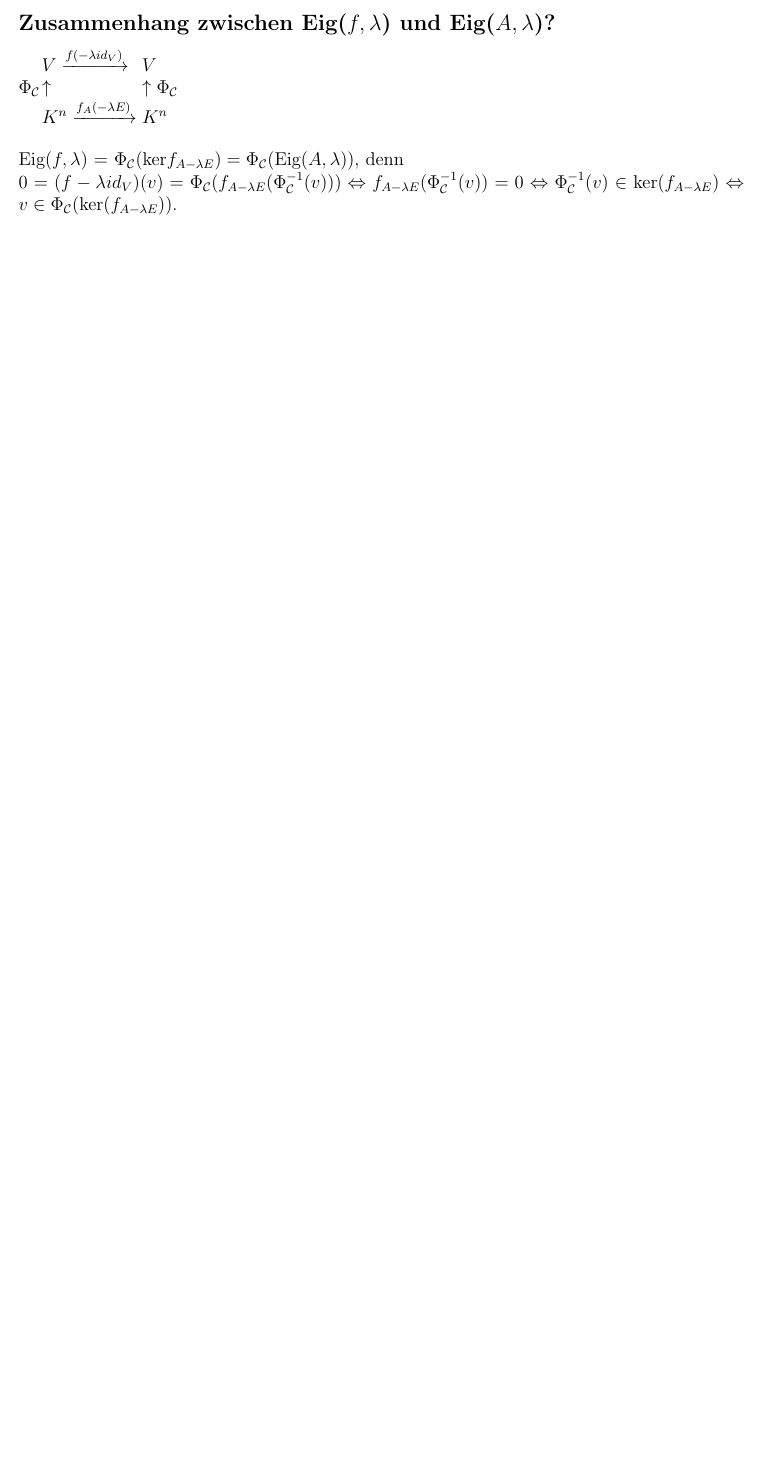
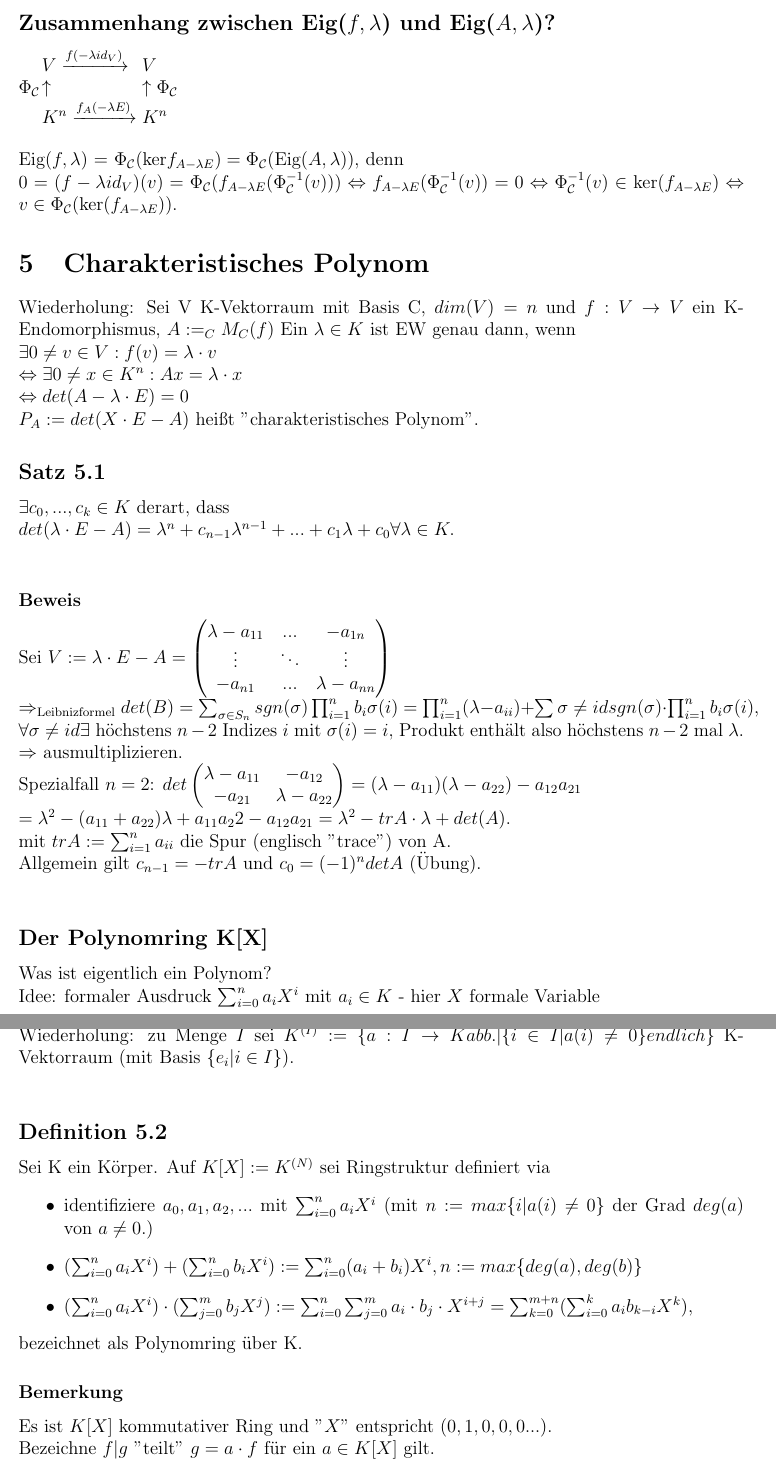
Before and after one commit to derJunker/LineareAlgebra2Skript, a LaTeX document (LinAlgIISkript.tex): part of page 19 of 19 before the commit and two parts of pages 19 and 20 of 20 after it, the two joined at a grey line, cut so that both start at the same text, the shorter picture padded with empty space. Compiled offline with pdfLaTeX.

Commit message:
Vorlesung 9
Erste hälfte der neunten Vorlesung, zweite Hälfte folgt im laufe des Tages.

```diff
--- a/LinAlgIISkript.tex
+++ b/LinAlgIISkript.tex
@@ -970,4 +970,45 @@ Sei $\mathcal{B}_i = \{v_1^{(i)}, \dots, v_{n_i}^{(i)}\}$.
 \end{tabbing}
 Eig($f, \lambda$) = $\Phi_\mathcal C(\tn{ker} f_{A-\lambda E}) = \Phi_\mathcal C(\tn{Eig}(A, \lambda))$, denn \\$0 = (f-\lambda id_V)(v) = \Phi_\mathcal C(f_{A-\lambda E}(\Phi_{\mathcal C}^{-1}(v))) \Leftrightarrow f_{A-\lambda E}(\Phi_{\mathcal C}^{-1}(v)) = 0 \Leftrightarrow \Phi_{\mathcal C}^{-1}(v) \in \tn{ker}(f_{A-\lambda E}) \Leftrightarrow v \in \Phi_{\mathcal C}(\tn{ker}(f_{A-\lambda E}))$.
 %----------------------------------Vorlesung 9----------------------------------
+\section{Charakteristisches Polynom}
+Wiederholung: Sei V K-Vektorraum mit Basis C, $dim(V) = n$ und $f : V \rightarrow V$ ein K-Endomorphismus, $A := _{C}M_C(f)$ Ein $\lambda \in K$ ist EW genau dann, wenn \\
+$\exists 0 \neq v \in V : f(v) = \lambda \cdot v$\\
+$\Leftrightarrow \exists 0 \neq x \in K^n: Ax = \lambda \cdot x$\\
+$\Leftrightarrow det(A-\lambda \cdot E) = 0$\\
+$P_A := det(X\cdot E - A)$ heißt "charakteristisches Polynom".
+\subsection*{Satz 5.1}
+$\exists c_0, ... , c_k \in K$ derart, dass \\
+$det(\lambda \cdot E - A) = \lambda^n + c_{n-1}\lambda^{n-1} + ... + c_1\lambda + c_0 \forall \lambda \in K.$\\
+\subsubsection*{Beweis}
+Sei $V:= \lambda \cdot E - A = \left( \begin{matrix}
+	\lambda - a_{11} & ... & -a_{1n} \\
+	\vdots & \ddots &\vdots \\
+	-a_{n1} & ... & \lambda - a_{nn}\\
+\end{matrix} \right) $ \\
+$\Rightarrow_{\text{Leibnizformel} } det(B) = \sum_{\sigma \in S_n} sgn(\sigma) \prod_{i=1}^{n} b_i \sigma(i) = \prod_{i=1}^{n} (\lambda - a_{ii}) + \sum{\sigma \neq id}sgn(\sigma) \cdot \prod_{i=1}^{n} b_i \sigma(i)$, $\forall \sigma \neq id \exists$ höchstens $n-2$ Indizes $i$ mit $\sigma(i) = i,$ Produkt enthält also höchstens $n-2$ mal $\lambda$. \\
+$\Rightarrow $ ausmultiplizieren.\\
+Spezialfall $n = 2$:
+$det\left(\begin{matrix}
+	\lambda - a_{11} & -a_{12} \\
+	-a_{21} & \lambda - a_{22} \\
+\end{matrix}\right) = (\lambda - a_{11})(\lambda - a_{22}) - a_{12}a_{21}$ \\
+$=  \lambda^2 - (a_{11} + a_{22}) \lambda + a_{11}a_22 - a_{12}a_{21} = \lambda^2 - trA\cdot \lambda + det(A)$.\\
+mit $trA:= \sum_{i=1}^{n} a_{ii}$ die Spur (englisch "trace") von A.\\
+Allgemein gilt $c_{n-1} = -trA$ und $c_0 = (-1)^n detA$ (Übung).\\
+\subsection*{Der Polynomring K[X]}
+Was ist eigentlich ein Polynom? \\
+Idee: formaler Ausdruck $\sum_{i=0}^{n}a_iX^i$ mit $a_i \in K$ - hier $X$ formale Variable \\
+versus Polynomfunktion $x \rightarrow \sum_{i=0}^{n} a_i x^i , x\in K$ - hier $x$ Körperelement\\
+Wiederholung: zu Menge $I$ sei $K^{(I)} := \{ a: I \rightarrow K abb. | \{i \in I | a(i) \neq 0 \} endlich \}$ K-Vektorraum (mit Basis $\{ e_i | i\in I\}$).\\
+\subsection*{Definition 5.2}
+Sei K ein Körper. Auf $K[X] := K^{(N)}$ sei Ringstruktur definiert via
+\begin{itemize}
+	\item identifiziere $a_0, a_1, a_2, ...$ mit $\sum_{i=0}^{n}a_i X^i$ (mit $n:= max\{  i | a(i) \neq 0\}$ der Grad $deg(a)$ von $a \neq 0$.)
+	\item $(\sum_{i=0}^{n} a_i X^i) + (\sum_{i=0}^{n} b_i X^i) := \sum_{i=0}^{n} (a_i + b_i)X^i , n := max\{deg(a), deg(b)\}$
+	\item $(\sum_{i=0}^{n}a_i X^i) \cdot  (\sum_{j=0}^{m} b_j X^j) := \sum_{i=0}^{n} \sum_{j=0}^{m} a_i \cdot b_j \cdot X^{i + j} = \sum_{k = 0}^{m + n}(\sum_{i= 0}^{k} a_i b_{k-i} X^k)$,
+\end{itemize}
+bezeichnet als Polynomring über K.
+\subsubsection*{Bemerkung}
+Es ist $K[X]$ kommutativer Ring und "$X$" entspricht $(0,1,0,0,0...)$.\\
+Bezeichne $f|g$ "teilt" $g = a\cdot f$ für ein $a \in K[X]$ gilt.
 \end{document}
```
